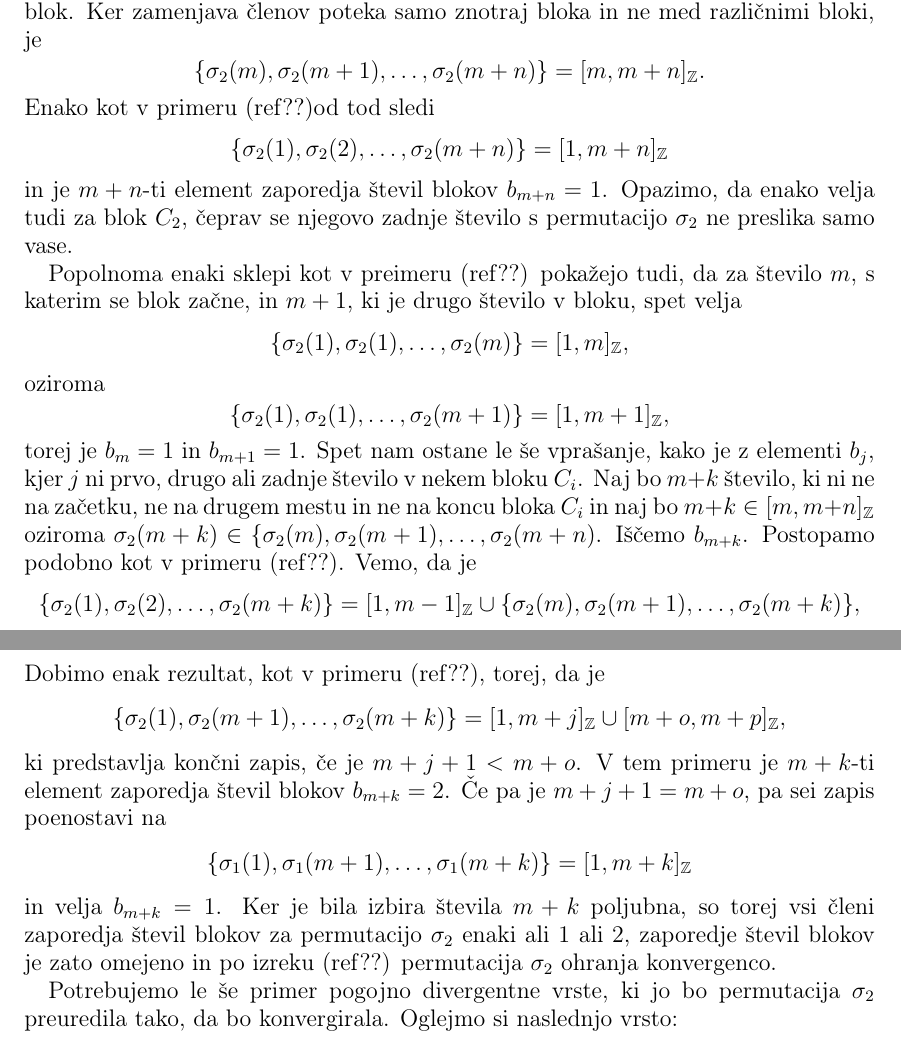
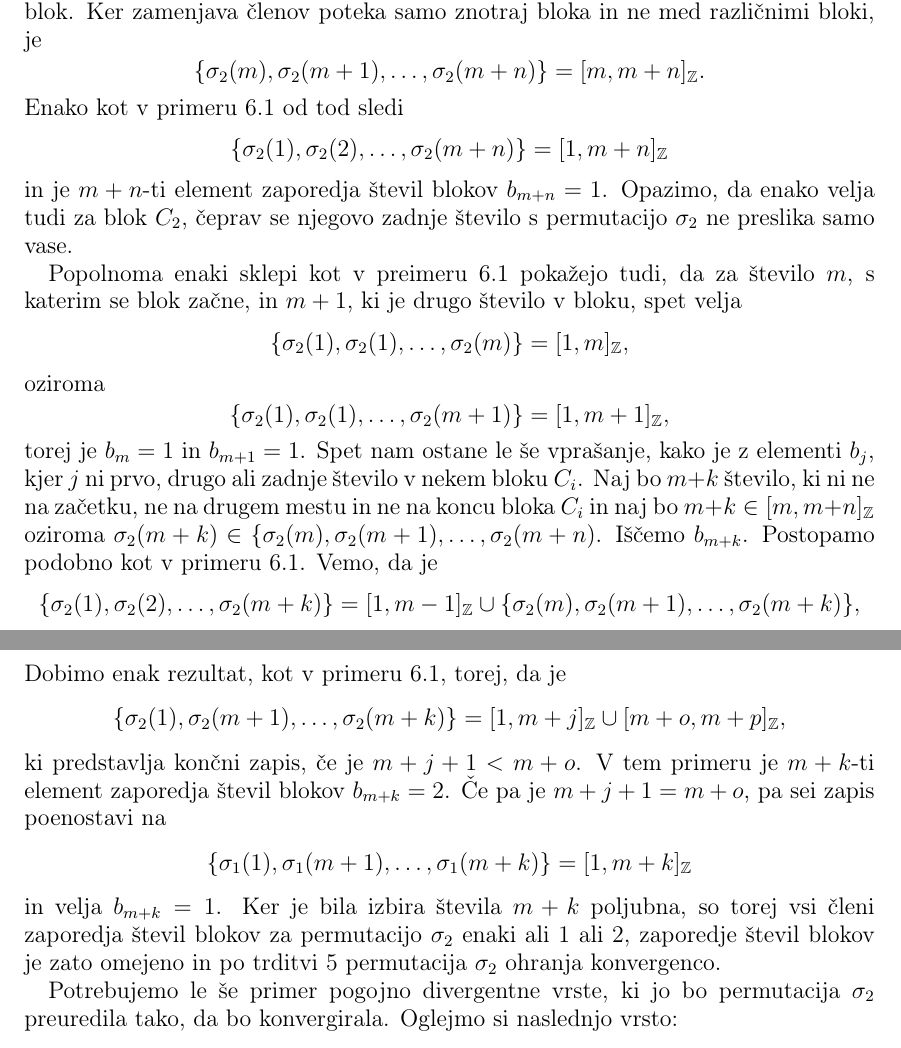
Before and after one commit to KatarinaCerne/Diploma, a LaTeX paper (permutacije-actual.tex): two parts of pages 22 and 23 of 24, joined at a grey line, cut so that both start at the same text. Compiled offline with pdfLaTeX.

Commit message:
minimalni popravki

```diff
--- a/permutacije-actual.tex
+++ b/permutacije-actual.tex
@@ -596,12 +596,12 @@ Oziroma:
 
 Dobljena preureditev števil implicira permutacijo $\sigma_2$, za katero trdimo, da je $\lambda$-permutacija. Za dokaz bomo spet najprej pokazali, da je njeno zaporedje števil blokov $\{b_n\}_{n=1}^{\infty}$ omejeno, nato pa poiskali pogojno divergentno vrsto, ki jo bo $\sigma_2$ preuredila tako, da bo konvergirala.
 
-Opazimo, da za bloke $C_i$, kjer je $i>2$ (permutiranje pri bloku $C_2$ poteka nekoliko drugače kot pri ostalih), velja za prvi dve števili in za zadnje število v bloku, da jih $\sigma_2$ preslika same vase. Naj bo spet $C_i = m,\ m+1, \dots, m+n-1,\ m+n$ nek poljuben blok. Ker zamenjava členov poteka samo znotraj bloka in ne med različnimi bloki, je $$\{\sigma_2(m), \sigma_2(m+1), \ldots, \sigma_2(m+n) \}=[m,m+n]_{\Z}.$$ Enako kot v primeru (ref??)od tod sledi $$\{\sigma_2(1), \sigma_2(2), \ldots, \sigma_2(m+n) \}=[1,m+n]_{\Z}$$
+Opazimo, da za bloke $C_i$, kjer je $i>2$ (permutiranje pri bloku $C_2$ poteka nekoliko drugače kot pri ostalih), velja za prvi dve števili in za zadnje število v bloku, da jih $\sigma_2$ preslika same vase. Naj bo spet $C_i = m,\ m+1, \dots, m+n-1,\ m+n$ nek poljuben blok. Ker zamenjava členov poteka samo znotraj bloka in ne med različnimi bloki, je $$\{\sigma_2(m), \sigma_2(m+1), \ldots, \sigma_2(m+n) \}=[m,m+n]_{\Z}.$$ Enako kot v primeru \ref{pr:1} od tod sledi $$\{\sigma_2(1), \sigma_2(2), \ldots, \sigma_2(m+n) \}=[1,m+n]_{\Z}$$
 in je $m+n$-ti element zaporedja števil blokov $b_{m+n}=1$. Opazimo, da enako velja tudi za blok $C_2$, čeprav se njegovo zadnje število s permutacijo $\sigma_2$ ne preslika samo vase.
 
-Popolnoma enaki sklepi kot v preimeru (ref??) pokažejo tudi, da za število $m$, s katerim se blok začne, in $m+1$, ki je drugo število v bloku, spet velja $$\{\sigma_2(1), \sigma_2(1), \ldots, \sigma_2(m) \}=[1,m]_{\Z},$$ oziroma $$\{\sigma_2(1), \sigma_2(1), \ldots, \sigma_2(m+1) \}=[1,m+1]_{\Z},$$ torej je $b_m=1$ in $b_{m+1}=1$.
+Popolnoma enaki sklepi kot v preimeru \ref{pr:1} pokažejo tudi, da za število $m$, s katerim se blok začne, in $m+1$, ki je drugo število v bloku, spet velja $$\{\sigma_2(1), \sigma_2(1), \ldots, \sigma_2(m) \}=[1,m]_{\Z},$$ oziroma $$\{\sigma_2(1), \sigma_2(1), \ldots, \sigma_2(m+1) \}=[1,m+1]_{\Z},$$ torej je $b_m=1$ in $b_{m+1}=1$.
 Spet nam ostane le še vprašanje, kako je z elementi $b_j$, kjer $j$ ni prvo, drugo ali zadnje število v nekem bloku $C_i$.
-Naj bo $m+k$ število, ki ni ne na začetku, ne na drugem mestu in ne na koncu bloka $C_i$ in naj bo $m+k \in [m,m+n]_{\Z}$ oziroma $\sigma_2(m+k) \in \{\sigma_2(m), \sigma_2(m+1), \ldots, \sigma_2(m+n)$. Iščemo $b_{m+k}$. Postopamo podobno kot v primeru (ref??).
+Naj bo $m+k$ število, ki ni ne na začetku, ne na drugem mestu in ne na koncu bloka $C_i$ in naj bo $m+k \in [m,m+n]_{\Z}$ oziroma $\sigma_2(m+k) \in \{\sigma_2(m), \sigma_2(m+1), \ldots, \sigma_2(m+n)$. Iščemo $b_{m+k}$. Postopamo podobno kot v primeru \ref{pr:1}.
 Vemo, da je $$\{ \sigma_2(1), \sigma_2(2), \ldots, \sigma_2(m+k) \}=[1,m-1]_{\Z}\cup \{ \sigma_2(m), \sigma_2(m+1), \ldots, \sigma_2(m+k) \},$$
 torej se lahko omejimo na obravnavoi množice $\{ \sigma_2(m), \sigma_2(m+1), \ldots, \sigma_2(m+k) \}.$ Ta vsebuje števila iz bloka $\tilde{C}_i$, torej se v njej izmenjujejo števila iz blokov $C_i^1$ in $C_i^2$. Spet opazimo, da če sta števili $n_1$ in $n_2$ obe vsebovani na primer v bloku $C_i^1$ in je $n_1<n_2$, bo tudi v permutiranem bloku $\tilde{C}_i$ število $n_1$ nastopilo pred številom $n_2$.
 Enako kot prej lahko množico vseh števil iz bloka $C_i^1$, ki so vsebovana v množici $\{ \sigma_2(m), \sigma_2(m+1), \ldots, \sigma_2(m+k) \},$ da zapisati kot $[m,m+j]$, kjer je $$m=\min \{C_i^1 \cap \{ \sigma_2(m), \sigma_2(m+1), \ldots, \sigma_2(m+k) \} \}$$
@@ -609,10 +609,10 @@ in $$m+j=\max \{C_i^1 \cap \{ \sigma_2(m), \sigma_2(m+1), \ldots, \sigma_2(m+k)
 in množica vseh števil iz bloka $C_i^2$, ki so vsebovana v množici $\{ \sigma_2(m), \sigma_2(m+1), \ldots, \sigma_2(m+k) \},$ da zapisati kot $[m+o,m+p]$, kjer je $$m+o=\min \{C_i^2 \cap \{ \sigma_2(m), \sigma_2(m+1), \ldots, \sigma_2(m+k) \} \}$$
 in $$m+p=\max \{C_i^2 \cap \{ \sigma_2(m), \sigma_2(m+1), \ldots, \sigma_2(m+k) \} \}.$$
 Sledi $$\{ \sigma_2(m), \sigma_2(m+1), \ldots, \sigma_2(m+k) \}=[m,m+j]_{\Z} \cup [m+o,m+p]_{\Z}.$$
-Dobimo enak rezultat, kot v primeru (ref??), torej, da je $$\{ \sigma_2(1), \sigma_2(m+1), \ldots, \sigma_2(m+k) \}= [1,m+j]_{\Z} \cup [m+o,m+p]_{\Z},$$
+Dobimo enak rezultat, kot v primeru \ref{pr:1}, torej, da je $$\{ \sigma_2(1), \sigma_2(m+1), \ldots, \sigma_2(m+k) \}= [1,m+j]_{\Z} \cup [m+o,m+p]_{\Z},$$
 ki predstavlja končni zapis, če je $m+j+1<m+o$. V tem primeru je $m+k$-ti element zaporedja števil blokov $b_{m+k}=2$. Če pa je $m+j+1=m+o$, pa sei zapis poenostavi na $$\{ \sigma_1(1), \sigma_1(m+1), \ldots, \sigma_1(m+k) \}=[1,m+k]_{\Z}$$
 in velja $b_{m+k}=1$.
-Ker je bila izbira števila $m+k$ poljubna, so torej vsi členi zaporedja števil blokov za permutacijo $\sigma_2$ enaki ali $1$ ali $2$, zaporedje števil blokov je zato omejeno in po izreku (ref??) permutacija $\sigma_2$ ohranja konvergenco.
+Ker je bila izbira števila $m+k$ poljubna, so torej vsi členi zaporedja števil blokov za permutacijo $\sigma_2$ enaki ali $1$ ali $2$, zaporedje števil blokov je zato omejeno in po trditvi \ref{trd:ohranjanje} permutacija $\sigma_2$ ohranja konvergenco.
 
 Potrebujemo le še primer pogojno divergentne vrste, ki jo bo permutacija $\sigma_2$ preuredila tako, da bo konvergirala. Oglejmo si naslednjo vrsto:
 \begin{align}\label{eq:10}
```
Also changed, not shown: permutacije-actual.pdf, permutacije-actual.tex (4 more changed lines).
